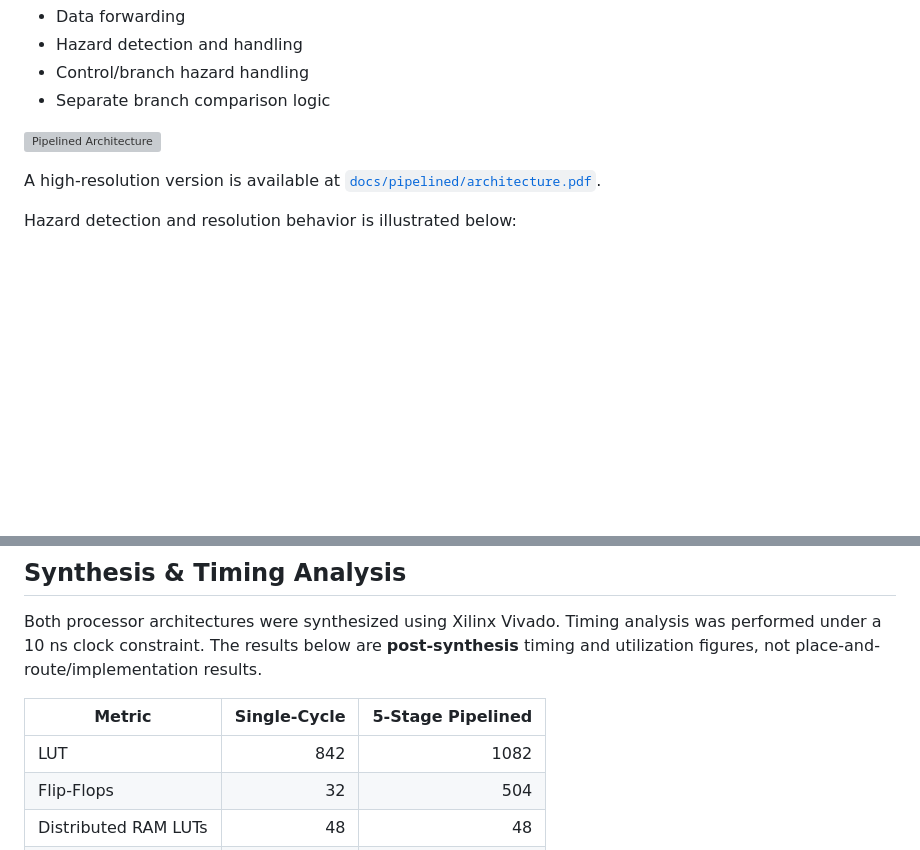
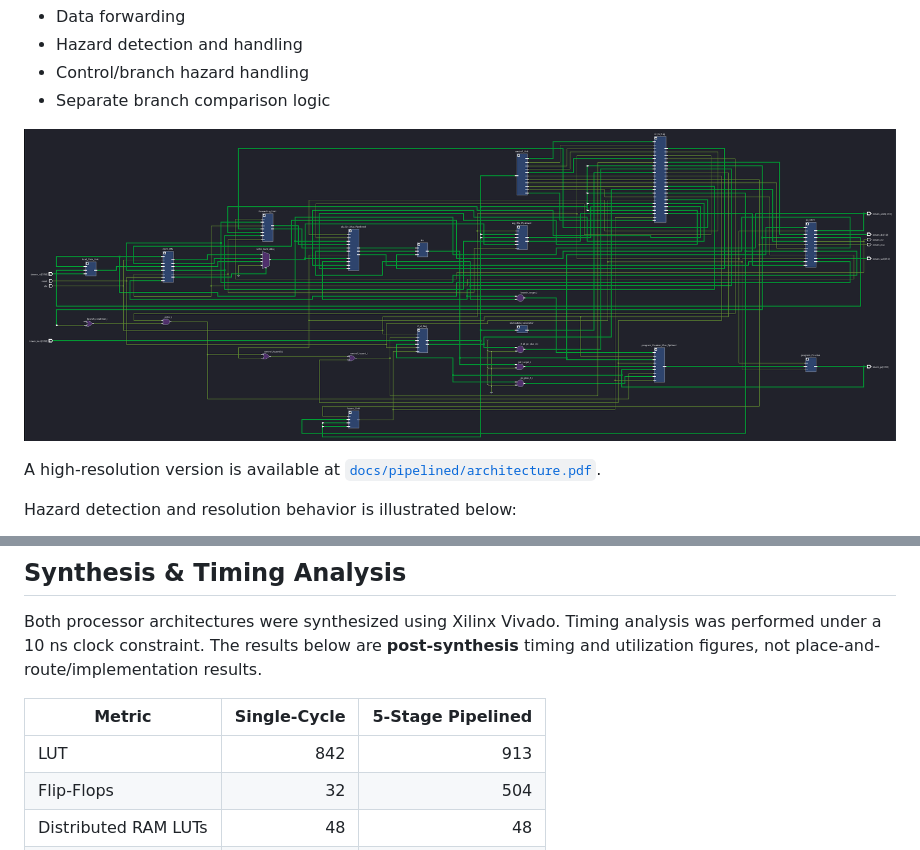
Before and after one commit to arunconnectshere-commits/RISCV-32bit-processor, a Markdown page: README.md, 2 parts joined by grey strips. Drawn GitHub-style; blank space fills up the shorter version; grey boxes are pictures that could not be loaded.

```diff
--- a/README.md
+++ b/README.md
@@ -35,7 +35,7 @@ It includes:
 - Control/branch hazard handling
 - Separate branch comparison logic
 
-![Pipelined Architecture](docs/pipelined/architecture.png)
+![Pipelined Architecture](docs/pipelined/architecture_schematic.png)
 
 A high-resolution version is available at [`docs/pipelined/architecture.pdf`](docs/pipelined/architecture_schematic_high_res.pdf).
 
@@ -84,7 +84,7 @@ Both processor architectures were synthesized using Xilinx Vivado. Timing analys
 
 | Metric | Single-Cycle | 5-Stage Pipelined |
 |---|---:|---:|
-| LUT | 842 | 1082 |
+| LUT | 842 | 913 |
 | Flip-Flops | 32 | 504 |
 | Distributed RAM LUTs | 48 | 48 |
 | WNS | -1.300 ns | +0.501 ns |
```
Also changed, not shown: other parts of README.md (+48 -0 lines), docs/comparison.md (+1 -1 lines), docs/pipelined/utilization_summary_post_synthesis.png, docs/single_cycle/simulation_waveform.png (renamed from docs/single_cycle/simulation_waveform_single_cycle.png), docs/single_cycle/utilization_summary_post_synthesis.png.
